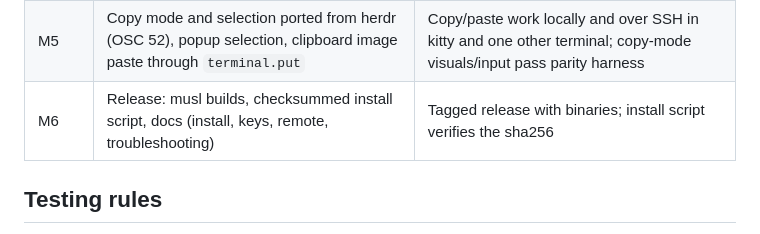
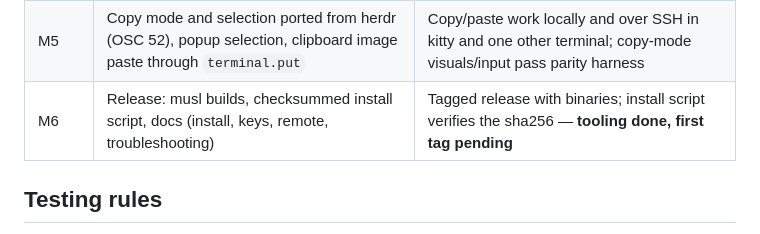
Before and after one commit to followcat/backlot, a Markdown page: docs/plan.md, the part around the change. Drawn GitHub-style.

```diff
--- a/docs/plan.md
+++ b/docs/plan.md
@@ -24,7 +24,7 @@ attributes, and the same key/mouse scripts must have the same effects.
 | M3b | Completion chronology and dependent attention/recency after C3 approval | Per-record completion markers; comparable batch order and reference ingestion receipts before coalescing, including delayed A10 > B > A20; client-local render acknowledgement; multi-tab completion/visit/restart/mobile native parity and M2/M2.2/M3a regressions; epoch display rebuilding and corrected handoff oracles remain separate gates; stop at M3b review, no M4 |
 | M4 | Actions: new terminal or agent with labels, split, close, rename, seen, keep, send, interrupt, worker peek, machines add/connect/rename/remove; notifications | Each action covered by a fake-core test; manual run on a real core |
 | M5 | Copy mode and selection ported from herdr (OSC 52), popup selection, clipboard image paste through `terminal.put` | Copy/paste work locally and over SSH in kitty and one other terminal; copy-mode visuals/input pass parity harness |
-| M6 | Release: musl builds, checksummed install script, docs (install, keys, remote, troubleshooting) | Tagged release with binaries; install script verifies the sha256 |
+| M6 | Release: musl builds, checksummed install script, docs (install, keys, remote, troubleshooting) | Tagged release with binaries; install script verifies the sha256 — **tooling done, first tag pending** |
 
 ## Testing rules
 - Integration tests use an `hc` built from the herdr-core source tree at a pinned commit:
```
Also changed, not shown: README.md (+22 -3 lines), docs/install.md (added, +59 -0 lines), docs/keys.md (added, +23 -0 lines), docs/progress.md (+29 -0 lines), docs/remote.md (added, +44 -0 lines), docs/troubleshooting.md (added, +49 -0 lines), docs/images/hc-tui.png (added), 1 other file.
